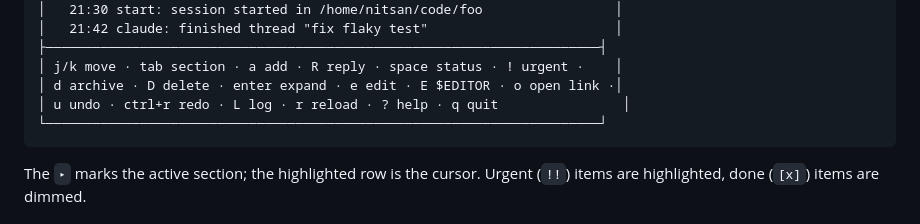
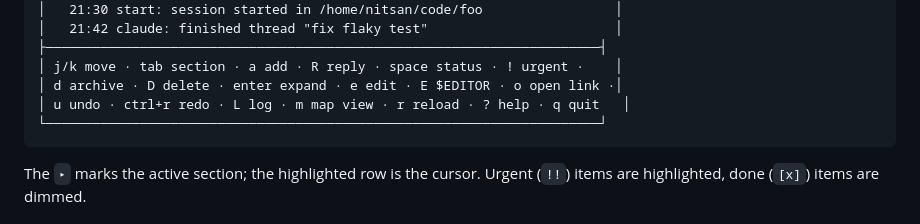
Before and after one commit to nitsanavni/session-notes, a Markdown page: README.md, the part around the change. Drawn GitHub-style.

Commit message:
docs: map view keys in README/SPEC, mm-port status
Co-Authored-By: Claude Fable 5 <noreply@anthropic.com>

````diff
--- a/README.md
+++ b/README.md
@@ -30,7 +30,7 @@ plain Markdown file that both sides can safely edit at the same time.
 ├───────────────────────────────────────────────────────────────────────┤
 │ j/k move · tab section · a add · R reply · space status · ! urgent ·    │
 │ d archive · D delete · enter expand · e edit · E $EDITOR · o open link ·│
-│ u undo · ctrl+r redo · L log · r reload · ? help · q quit                │
+│ u undo · ctrl+r redo · L log · m map view · r reload · ? help · q quit   │
 └───────────────────────────────────────────────────────────────────────┘
 ```
 
````
Also changed, not shown: SPEC.md (+7 -1 lines), docs/mm-port.md (+9 -0 lines).
